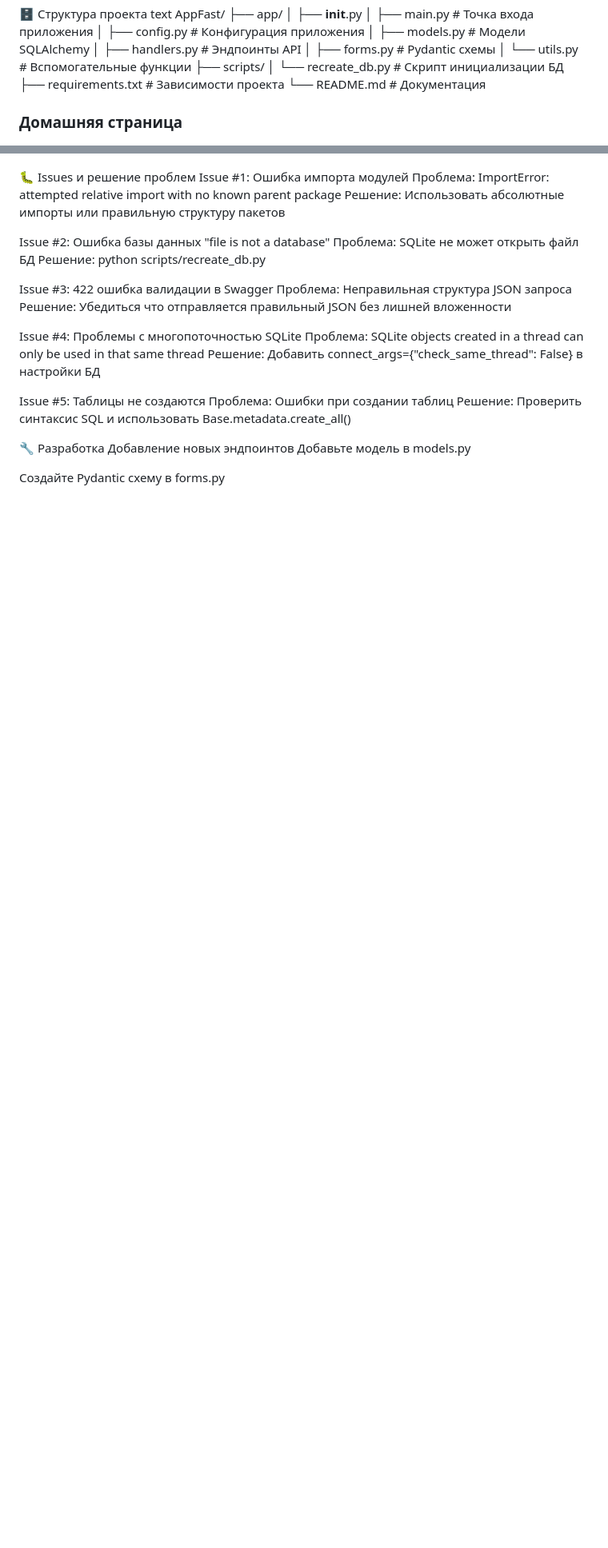
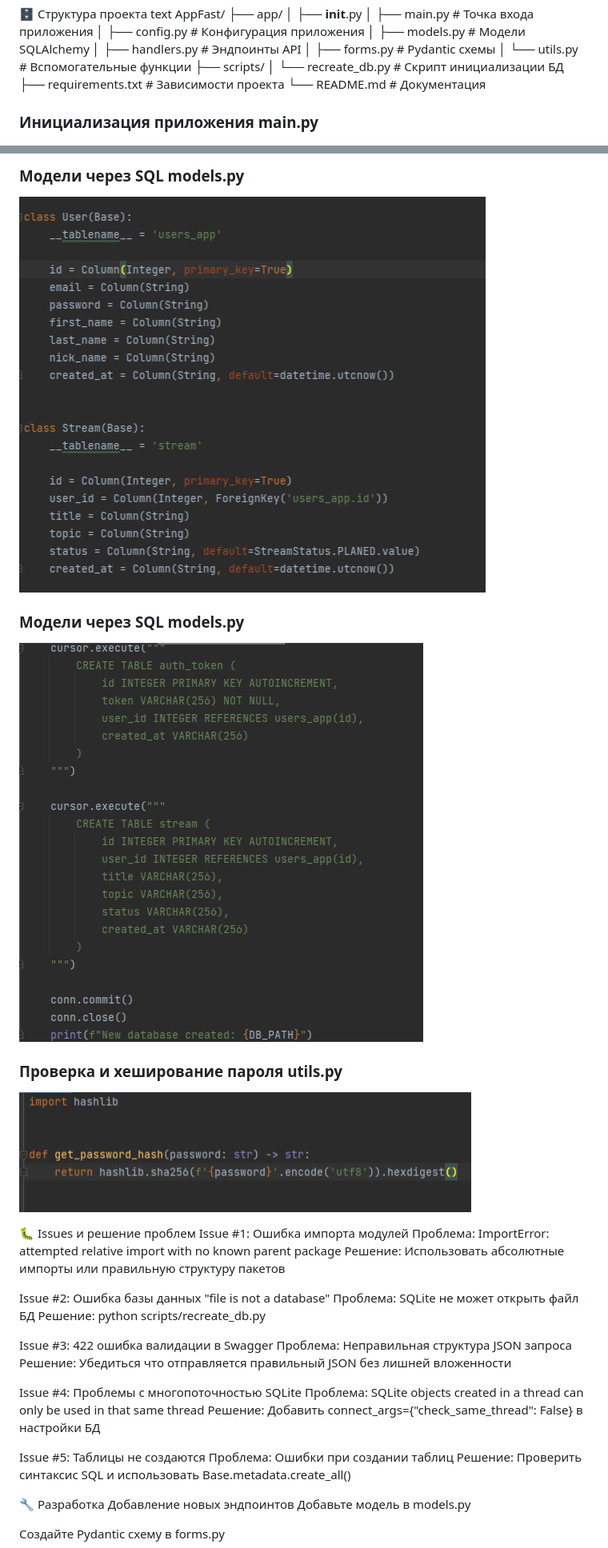
Before and after one commit to Gabryelf/AppFast, a Markdown page: README.md, 2 parts joined by grey strips. Shown at 80% size. Rendered like a GitHub page; blank space fills up the shorter version.

```diff
--- a/README.md
+++ b/README.md
@@ -94,5 +94,5 @@ AppFast/
 └── README.md               # Документация
 
 
-### Домашняя страница
+### Инициализация приложения main.py
 ![Инициализация приложения](screens/2025-11-28_01-00-16.png)
@@ -99,3 +115,11 @@ AppFast/
+### Модели через SQL models.py
+![Роутеры](screens/2025-11-28_01-02-39.png)
+
+### Модели через SQL models.py
+![Роутеры](screens/2025-11-28_01-03-46.png)
+
+### Проверка и хеширование пароля utils.py
+![Роутеры](screens/2025-11-28_01-02-58.png)
 
 🐛 Issues и решение проблем
 Issue #1: Ошибка импорта модулей
```
Also changed, not shown: other parts of README.md (+16 -0 lines).
